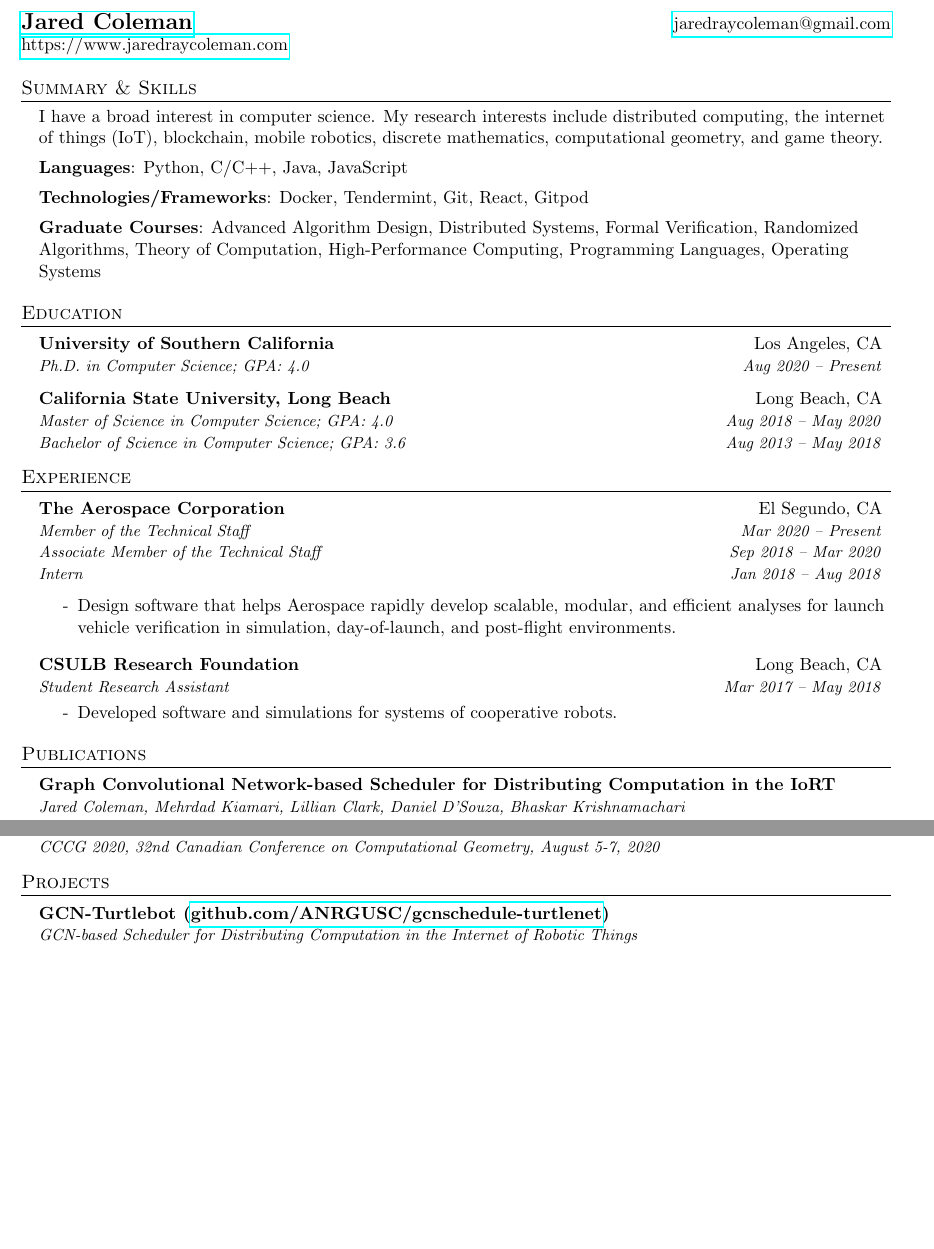
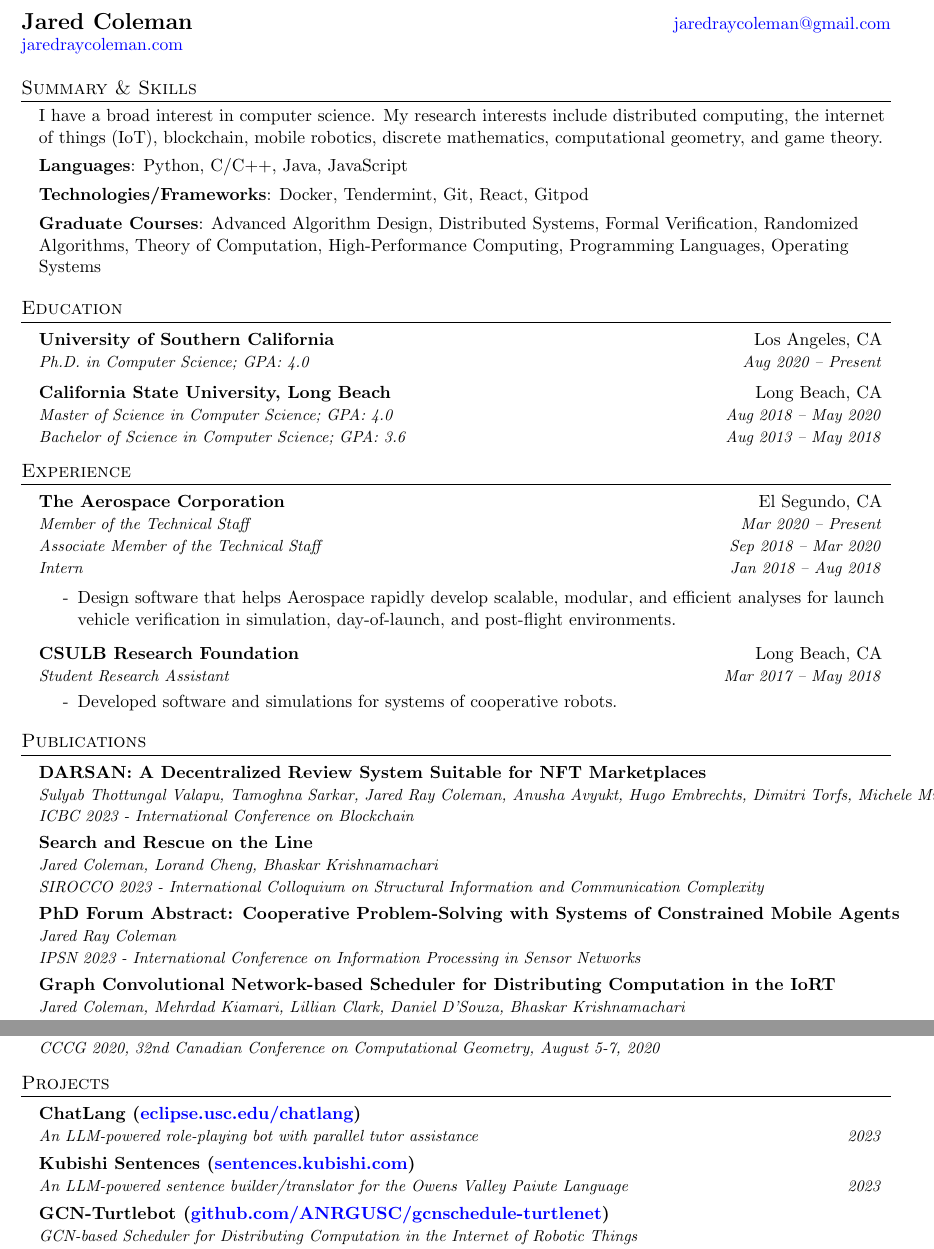
Before and after one commit to jaredraycoleman/cv, a LaTeX CV (cv.tex): two parts of pages 1 and 2 of 2, joined at a grey line, cut so that both start at the same text, the shorter picture padded with empty space. Compiled offline with pdfLaTeX.

Commit message:
Updates resume

```diff
--- a/cv.tex
+++ b/cv.tex
@@ -13,7 +13,8 @@
 \usepackage[usenames,dvipsnames]{color}
 \usepackage{verbatim}
 \usepackage{enumitem}
-\usepackage[pdftex]{hyperref}
+% make links blue, no boxes
+\usepackage[hidelinks, colorlinks=true, urlcolor=blue]{hyperref}
 \usepackage{fancyhdr}
 
 
@@ -95,8 +96,8 @@
 
 %----------HEADING-----------------
 \begin{tabular*}{\textwidth}{l@{\extracolsep{\fill}}r}
-  \textbf{\href{https://jaredraycoleman.com/}{\Large Jared Coleman}} & \href{mailto:jaredraycoleman@gmail.com}{jaredraycoleman@gmail.com}\\
-  \href{https://jaredraycoleman.com/}{https://www.jaredraycoleman.com} \\
+  \textbf{\Large Jared Coleman} & \href{mailto:jaredraycoleman@gmail.com}{jaredraycoleman@gmail.com}\\
+  \href{https://jaredraycoleman.com/}{jaredraycoleman.com} \\
 \end{tabular*}
 
 
@@ -160,6 +161,21 @@
 \section{Publications}
 \resumeSubHeadingListStart
     \resumeSubheadingTwo
+    {DARSAN: A Decentralized Review System Suitable for NFT Marketplaces}{}
+    {Sulyab Thottungal Valapu, Tamoghna Sarkar, Jared Ray Coleman, Anusha Avyukt, Hugo Embrechts, Dimitri Torfs, Michele Minelli, Bhaskar Krishnamachari}{}
+    {ICBC 2023 - International Conference on Blockchain}{}
+
+    \resumeSubheadingTwo
+    {Search and Rescue on the Line}{}
+    {Jared Coleman, Lorand Cheng, Bhaskar Krishnamachari}{}
+    {SIROCCO 2023 - International Colloquium on Structural Information and Communication Complexity}{}
+
+    \resumeSubheadingTwo
+    {PhD Forum Abstract: Cooperative Problem-Solving with Systems of Constrained Mobile Agents}{}
+    {Jared Ray Coleman}{}
+    {IPSN 2023 - International Conference on Information Processing in Sensor Networks}{}
+
+    \resumeSubheadingTwo
     {Graph Convolutional Network-based Scheduler for Distributing Computation in the IoRT}{}
     {Jared Coleman, Mehrdad Kiamari, Lillian Clark, Daniel D'Souza, Bhaskar Krishnamachari}{}
     {MILCOM 2023 WS-7 - Workshop On The Internet Of Things For Adversarial Environments}{}
@@ -214,7 +230,15 @@
 
 %-----------PROJECTS-----------------
 \section{Projects}
-\resumeSubHeadingListStart
+    \resumeSubHeadingListStart
+    \resumeSubheading
+    {ChatLang (\href{https://eclipse.usc.edu/chatlang}{eclipse.usc.edu/chatlang})}{}
+    {An LLM-powered role-playing bot with parallel tutor assistance}{2023}
+
+    \resumeSubheading
+    {Kubishi Sentences (\href{https://sentences.kubishi.com}{sentences.kubishi.com})}{}
+    {An LLM-powered sentence builder/translator for the Owens Valley Paiute Language}{2023}
+
     \resumeSubheadingTwo
     {GCN-Turtlebot (\href{https://github.com/ANRGUSC/gcnschedule-turtlenet}{github.com/ANRGUSC/gcnschedule-turtlenet})}{}
     {GCN-based Scheduler for Distributing Computation in the Internet of Robotic Things}{}
```
Also changed, not shown: README.md, cv.pdf, 1 other file.
